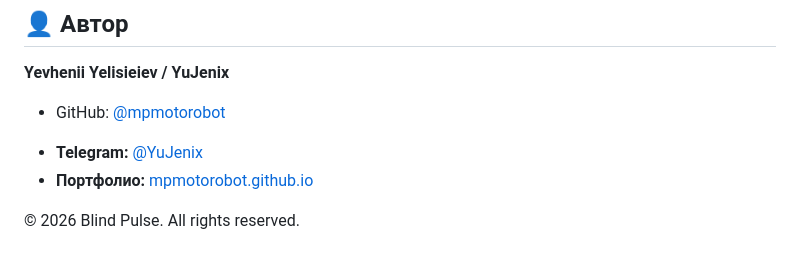
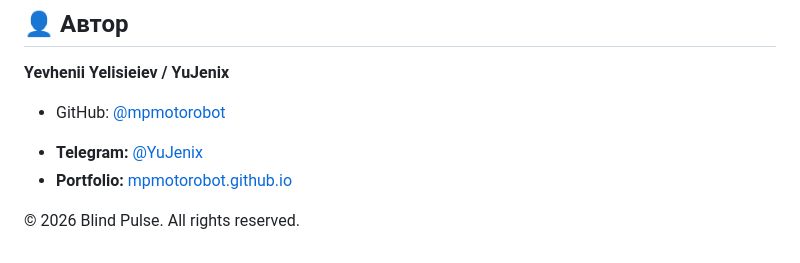
Before and after one commit to MPMotorobot/Blind-Pulse-game-, a Markdown page: README.md, the part around one of its changes. Rendered like a GitHub page.

```diff
--- a/README.md
+++ b/README.md
@@ -138,6 +138,6 @@ A playable browser-based game featuring its core movement mechanics, enemy behav
 **Yevhenii Yelisieiev / YuJenix**
 - GitHub: [@mpmotorobot](https://github.com/mpmotorobot)
 * **Telegram:** [@YuJenix](https://t.me/YuJenix)
-* **Портфолио:** [mpmotorobot.github.io](https://mpmotorobot.github.io)
+* **Portfolio:** [mpmotorobot.github.io](https://mpmotorobot.github.io)
 
 © 2026 Blind Pulse. All rights reserved.
```
Also changed, not shown: other parts of README.md (+1 -1 lines).
